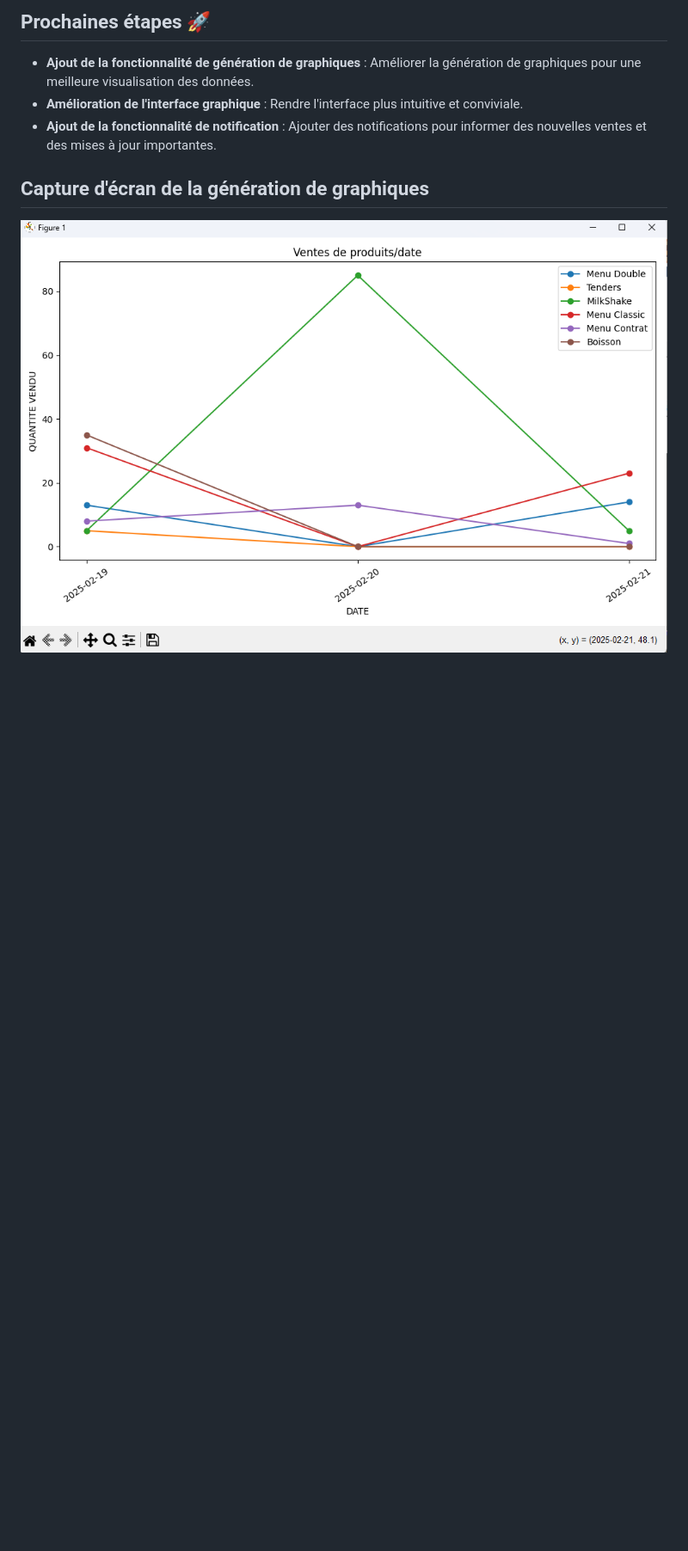
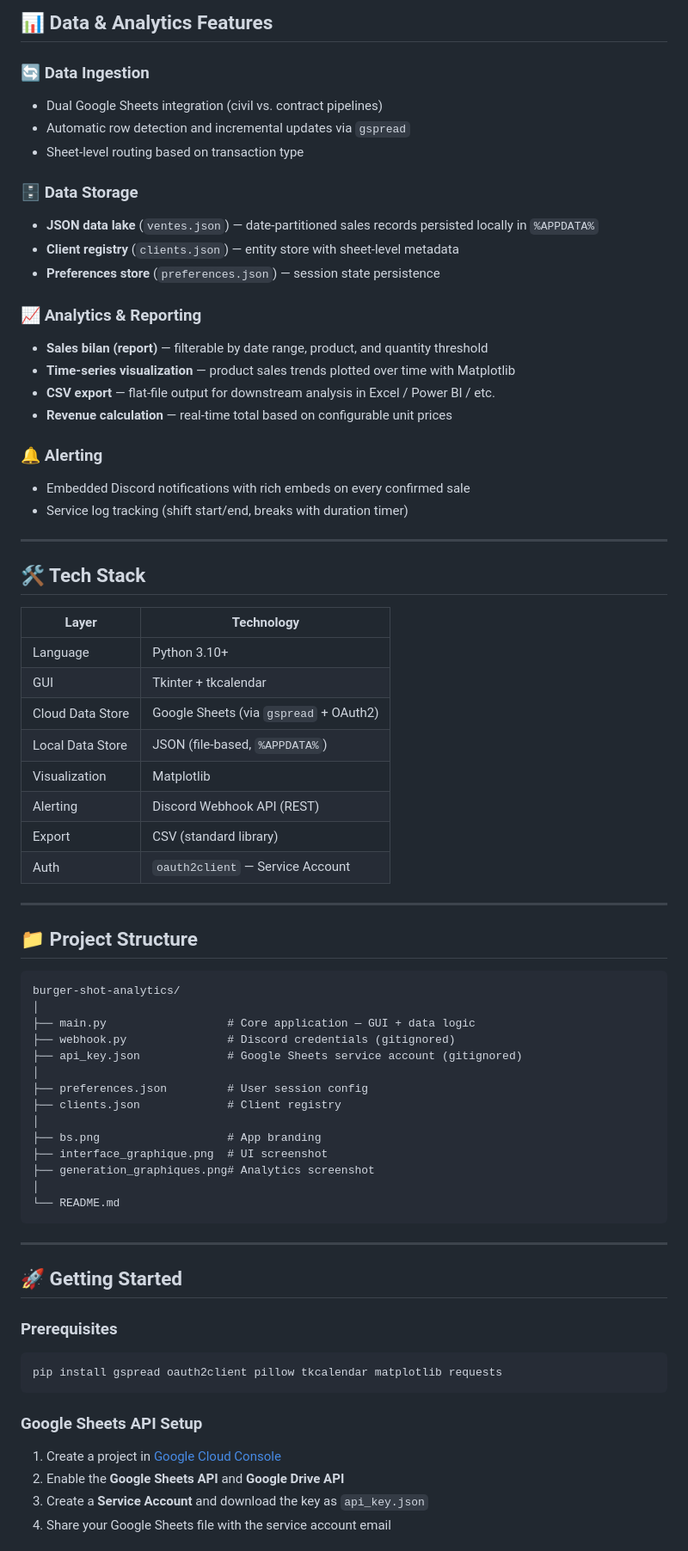
Before and after one commit to Khalifouille/burger-shot-commande-helper, a Markdown page: README.md, the part around one of its changes. Shown at 86% size. Drawn GitHub-style; blank space fills up the shorter version.

Commit message:
Revise README for Burger Shot Sales Analytics System
Updated the README to reflect project scope and features.

````diff
--- a/README.md
+++ b/README.md
@@ -68,10 +67,76 @@ Ce script est un outil d'aide pour la gestion des commandes de Burger Shot. Il p
 
-## Prochaines étapes 🚀
+## 📊 Data & Analytics Features
 
-- **Ajout de la fonctionnalité de génération de graphiques** : Améliorer la génération de graphiques pour une meilleure visualisation des données.
-- **Amélioration de l'interface graphique** : Rendre l'interface plus intuitive et conviviale.
-- **Ajout de la fonctionnalité de notification** : Ajouter des notifications pour informer des nouvelles ventes et des mises à jour importantes.
+### 🔄 Data Ingestion
+- Dual Google Sheets integration (civil vs. contract pipelines)
+- Automatic row detection and incremental updates via `gspread`
+- Sheet-level routing based on transaction type
 
-## Capture d'écran de la génération de graphiques
+### 🗄️ Data Storage
+- **JSON data lake** (`ventes.json`) — date-partitioned sales records persisted locally in `%APPDATA%`
+- **Client registry** (`clients.json`) — entity store with sheet-level metadata
+- **Preferences store** (`preferences.json`) — session state persistence
 
-![Génération de graphiques](generation_graphiques.png)
+### 📈 Analytics & Reporting
+- **Sales bilan (report)** — filterable by date range, product, and quantity threshold
+- **Time-series visualization** — product sales trends plotted over time with Matplotlib
+- **CSV export** — flat-file output for downstream analysis in Excel / Power BI / etc.
+- **Revenue calculation** — real-time total based on configurable unit prices
+
+### 🔔 Alerting
+- Embedded Discord notifications with rich embeds on every confirmed sale
+- Service log tracking (shift start/end, breaks with duration timer)
+
+---
+
+## 🛠️ Tech Stack
+
+| Layer | Technology |
+|---|---|
+| Language | Python 3.10+ |
+| GUI | Tkinter + tkcalendar |
+| Cloud Data Store | Google Sheets (via `gspread` + OAuth2) |
+| Local Data Store | JSON (file-based, `%APPDATA%`) |
+| Visualization | Matplotlib |
+| Alerting | Discord Webhook API (REST) |
+| Export | CSV (standard library) |
+| Auth | `oauth2client` — Service Account |
+
+---
+
+## 📁 Project Structure
+
+```
+burger-shot-analytics/
+│
+├── main.py                  # Core application — GUI + data logic
+├── webhook.py               # Discord credentials (gitignored)
+├── api_key.json             # Google Sheets service account (gitignored)
+│
+├── preferences.json         # User session config
+├── clients.json             # Client registry
+│
+├── bs.png                   # App branding
+├── interface_graphique.png  # UI screenshot
+├── generation_graphiques.png# Analytics screenshot
+│
+└── README.md
+```
+
+---
+
+## 🚀 Getting Started
+
+### Prerequisites
+
+```bash
+pip install gspread oauth2client pillow tkcalendar matplotlib requests
+```
+
+### Google Sheets API Setup
+
+1. Create a project in [Google Cloud Console](https://console.cloud.google.com/)
+2. Enable the **Google Sheets API** and **Google Drive API**
+3. Create a **Service Account** and download the key as `api_key.json`
+4. Share your Google Sheets file with the service account email
+
````
Also changed, not shown: other parts of README.md (+147 -49 lines).
